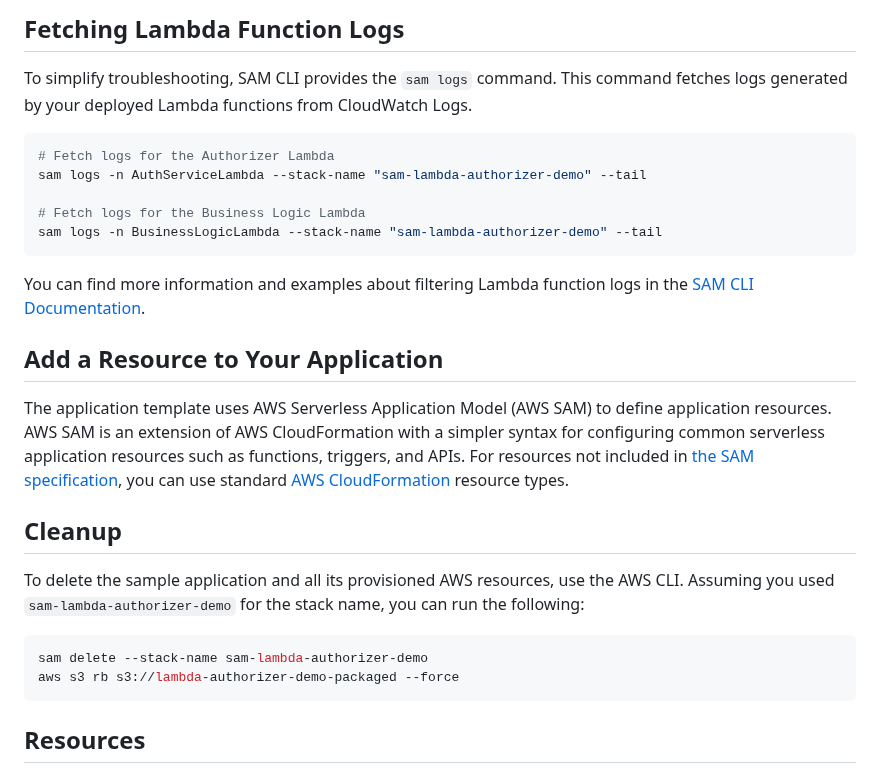
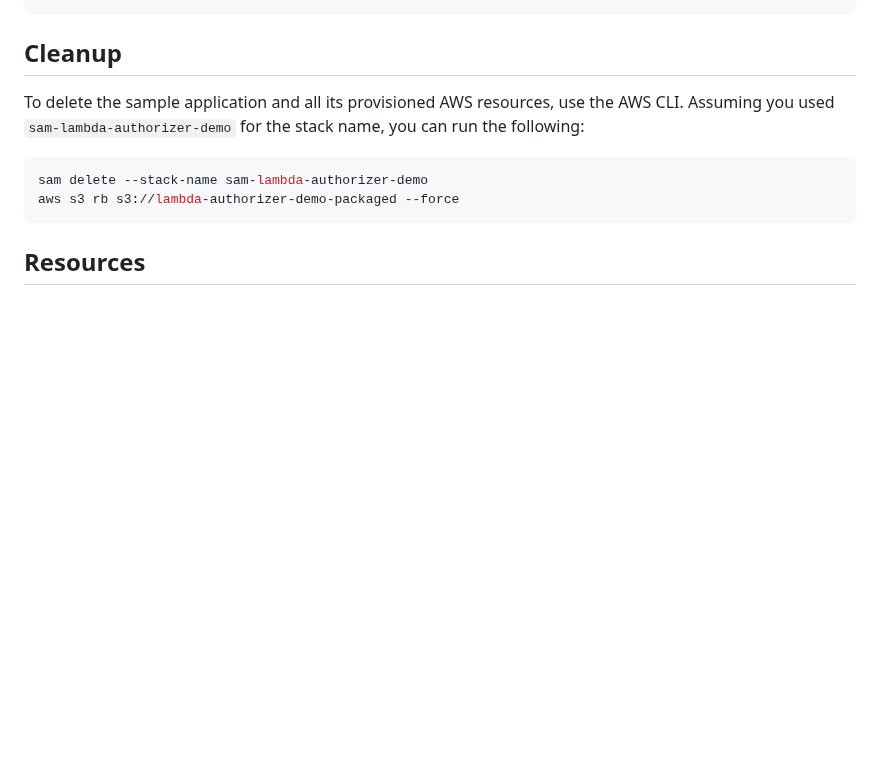
Before and after one commit to obervinov/aws-dop-c02, a Markdown page: labs/lambda-authorizer/README.md, the part around one of its changes. Drawn GitHub-style; blank space fills up the shorter version.

Commit message:
updated specific docs

````diff
--- a/labs/lambda-authorizer/README.md
+++ b/labs/lambda-authorizer/README.md
@@ -147,18 +97,3 @@ The `SAM CLI` reads your template.yaml to determine the API's routes and the fun
-## Fetching Lambda Function Logs
-To simplify troubleshooting, SAM CLI provides the `sam logs` command. This command fetches logs generated by your deployed Lambda functions from CloudWatch Logs.
-```bash
-# Fetch logs for the Authorizer Lambda
-sam logs -n AuthServiceLambda --stack-name "sam-lambda-authorizer-demo" --tail
-
-# Fetch logs for the Business Logic Lambda
-sam logs -n BusinessLogicLambda --stack-name "sam-lambda-authorizer-demo" --tail
-```
-
-You can find more information and examples about filtering Lambda function logs in the [SAM CLI Documentation](https://docs.aws.amazon.com/serverless-application-model/latest/developerguide/serverless-sam-cli-logging.html).
-
-
-## Add a Resource to Your Application
-The application template uses AWS Serverless Application Model (AWS SAM) to define application resources. AWS SAM is an extension of AWS CloudFormation with a simpler syntax for configuring common serverless application resources such as functions, triggers, and APIs. For resources not included in [the SAM specification](https://github.com/awslabs/serverless-application-model/blob/master/versions/2016-10-31.md), you can use standard [AWS CloudFormation](https://docs.aws.amazon.com/AWSCloudFormation/latest/UserGuide/aws-template-resource-type-ref.html) resource types.
 
 
 ## Cleanup
````
Also changed, not shown: other parts of labs/lambda-authorizer/README.md (+21 -69 lines), labs/README.md (+1 -1 lines).
